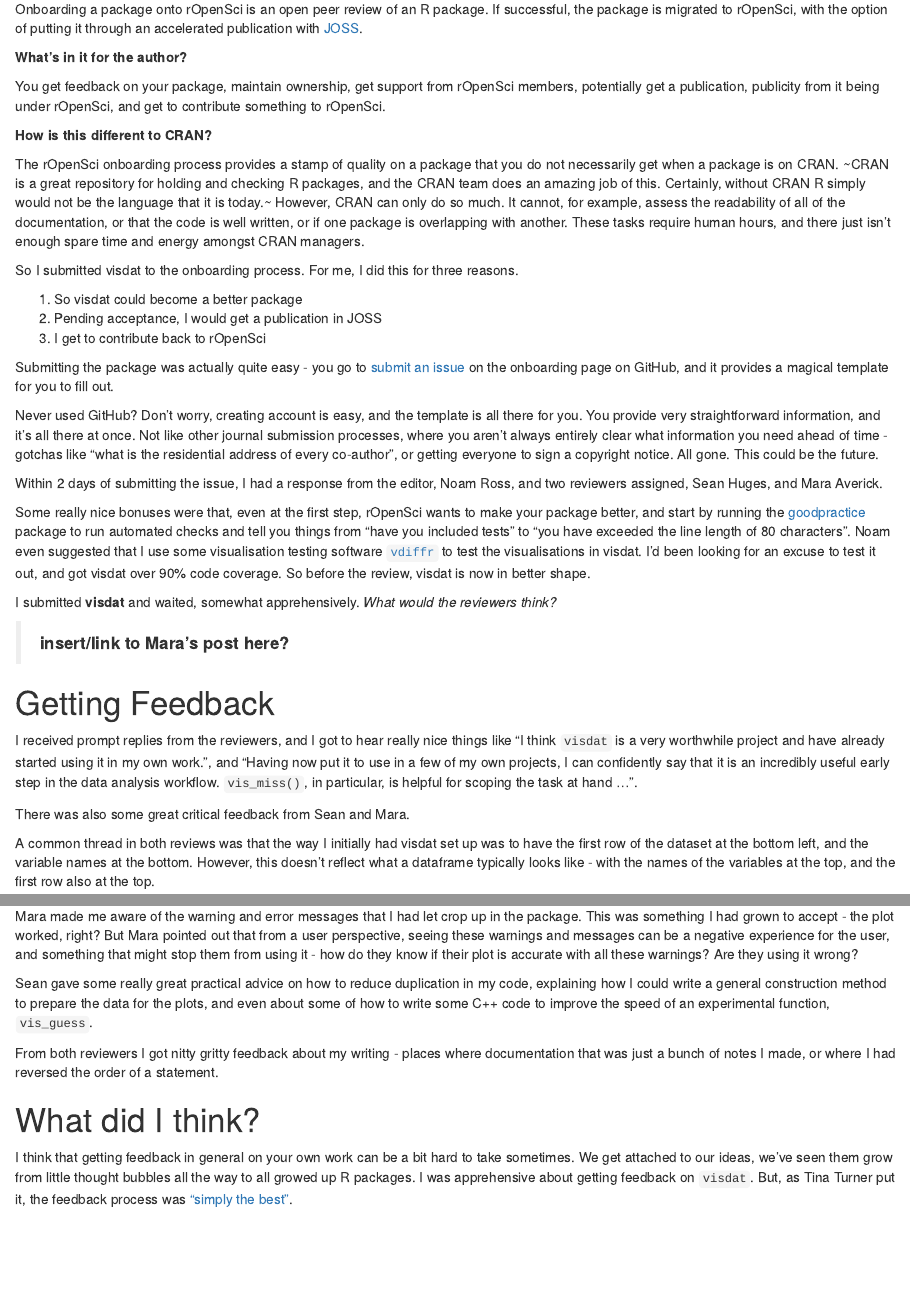
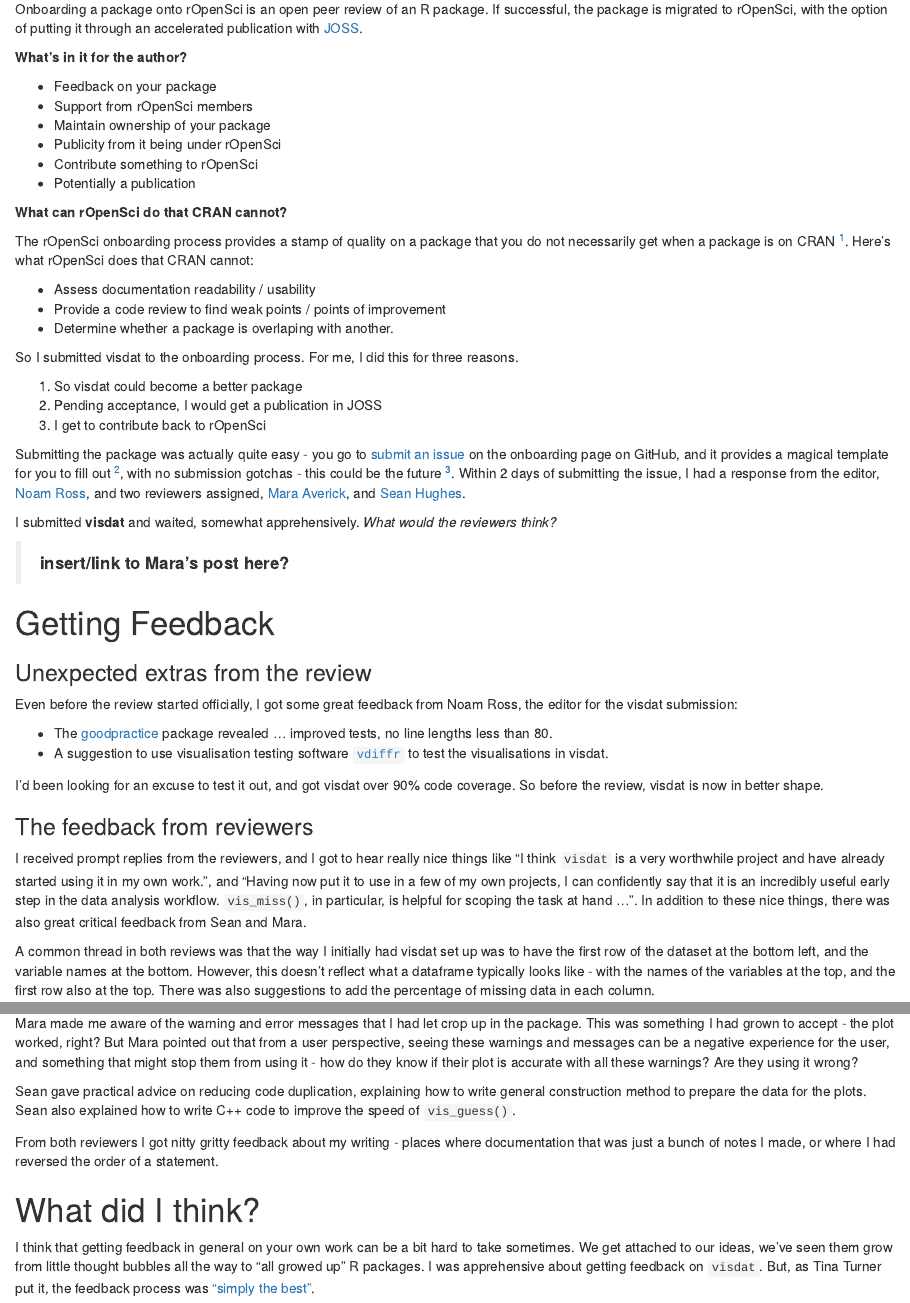
Before and after one commit to njtierney/ropensci-visdat, an R Markdown document (nick-ropensci-visdat.Rmd): the page in a window 1100 px wide, from 560 px down, and a second part further down, joined at a grey line. Rendered offline with R 4.5, knitr and Pandoc, with nearby package versions; some code elsewhere in the file could not run offline.

Commit message:
added figs and included Mara's NOS feedback

```diff
--- a/nick-ropensci-visdat.Rmd
+++ b/nick-ropensci-visdat.Rmd
@@ -43,11 +43,22 @@ Onboarding a package onto rOpenSci is an open peer review of an R package. If su
 
 **What's in it for the author?**
 
-You get feedback on your package, maintain ownership, get support from rOpenSci members, potentially get a publication, publicity from it being under rOpenSci, and get to contribute something to rOpenSci.
+* Feedback on your package
+* Support from rOpenSci members
+* Maintain ownership of your package
+* Publicity from it being under rOpenSci
+* Contribute something to rOpenSci
+* Potentially a publication
 
-**How is this different to CRAN?**
+**What can rOpenSci do that CRAN cannot?**
 
-The rOpenSci onboarding process provides a stamp of quality on a package that you do not necessarily get when a package is on CRAN. ~CRAN is a great repository for holding and checking R packages, and the CRAN team does an amazing job of this. Certainly, without CRAN R simply would not be the language that it is today.~ However, CRAN can only do so much. It cannot, for example, assess the readability of all of the documentation, or that the code is well written, or if one package is overlapping with another. These tasks require human hours, and there just isn't enough spare time and energy amongst CRAN managers.
+The rOpenSci onboarding process provides a stamp of quality on a package that you do not necessarily get when a package is on CRAN [^3]. Here's what rOpenSci does that CRAN cannot:
+
+- Assess documentation readability / usability
+- Provide a code review to find weak points / points of improvement
+- Determine whether a package is overlaping with another.
+
+[^3]: CRAN is an essential part of what makes the r-project successful and certainly without CRAN R simply would not be the language that it is today. The tasks provided by the rOpenSci onboarding require human hours, and there just isn't enough spare time and energy amongst CRAN managers.
 
 So I submitted visdat to the onboarding process. For me, I did this for three reasons.
 
@@ -55,13 +66,11 @@ So I submitted visdat to the onboarding process. For me, I did this for three re
 2. Pending acceptance, I would get a publication in JOSS
 3. I get to contribute back to rOpenSci
 
-Submitting the package was actually quite easy - you go to [submit an issue](https://github.com/ropensci/onboarding/issues/new) on the onboarding page on GitHub, and it provides a magical template for you to fill out.
+Submitting the package was actually quite easy - you go to [submit an issue](https://github.com/ropensci/onboarding/issues/new) on the onboarding page on GitHub, and it provides a magical template for you to fill out [^1], with no submission gotchas - this could be the future [^2]. Within 2 days of submitting the issue, I had a response from the editor, [Noam Ross](https://github.com/noamross), and two reviewers assigned, [Mara Averick](https://github.com/batpigandme), and [Sean Hughes](https://github.com/seaaan).
 
-Never used GitHub? Don't worry, creating account is easy, and the template is all there for you. You provide very straightforward information, and it's all there at once. Not like other journal submission processes, where you aren't always entirely clear what information you need ahead of time - gotchas like "what is the residential address of every co-author", or getting everyone to sign a copyright notice. All gone. This could be the future.
+[^1]: Never used GitHub? Don't worry, creating account is easy, and the template is all there for you. You provide very straightforward information, and it's all there at once.
 
-Within 2 days of submitting the issue, I had a response from the editor, Noam Ross, and two reviewers assigned, Sean Huges, and Mara Averick.
-
-Some really nice bonuses were that, even at the first step, rOpenSci wants to make your package better, and start by running the [goodpractice](https://github.com/MangoTheCat/goodpractice) package to run automated checks and tell you things from "have you included tests" to "you have exceeded the line length of 80 characters". Noam even suggested that I use some visualisation testing software [`vdiffr`](https://github.com/lionel-/vdiffr) to test the visualisations in visdat. I'd been looking for an excuse to test it out, and got visdat over 90% code coverage. So before the review, visdat is now in better shape.
+[^2]: With some journals, the submission process means you aren't always clear what information you need ahead of time. Gotchas include things like "what is the residential address of every co-author", or getting everyone to sign a copyright notice.
 
 I submitted **visdat** and waited, somewhat apprehensively. _What would the reviewers think?_
 
@@ -69,14 +78,17 @@ I submitted **visdat** and waited, somewhat apprehensively. _What would the revi
 
 # Getting Feedback
 
-I received prompt replies from the reviewers, and I got to hear really nice things like  "I think `visdat` is a very worthwhile project and have already started using it in my own work.", and "Having now put it to use in a few of my own projects, I can confidently say that it is an incredibly useful early step in the data analysis workflow. `vis_miss()`, in particular, is helpful for scoping the task at hand ...".
+### Unexpected extras from the review
 
-There was also some great critical feedback from Sean and Mara.
+Even before the review started officially, I got some great feedback from Noam Ross, the editor for the visdat submission:
 
-A common thread in both reviews was that the way I initially had visdat set up was to have the first row of the dataset at the bottom left, and the variable names at the bottom. However, this doesn't reflect what a dataframe typically looks like - with the names of the variables at the top, and the first row also at the top.
+- The [goodpractice](https://github.com/MangoTheCat/goodpractice) package revealed ... improved tests, no line lengths less than 80.
+- A suggestion to use visualisation testing software [`vdiffr`](https://github.com/lionel-/vdiffr) to test the visualisations in visdat.
 
-<old plot> | <current plot>
+I'd been looking for an excuse to test it out, and got visdat over 90% code coverage. So before the review, visdat is now in better shape.
 
-There was also suggestions to add the percentage of missing data in each column.
+### The feedback from reviewers
 
-<old plot> | <current plot>
+I received prompt replies from the reviewers, and I got to hear really nice things like  "I think `visdat` is a very worthwhile project and have already started using it in my own work.", and "Having now put it to use in a few of my own projects, I can confidently say that it is an incredibly useful early step in the data analysis workflow. `vis_miss()`, in particular, is helpful for scoping the task at hand ...". In addition to these nice things, there was also great critical feedback from Sean and Mara.
+
+A common thread in both reviews was that the way I initially had visdat set up was to have the first row of the dataset at the bottom left, and the variable names at the bottom. However, this doesn't reflect what a dataframe typically looks like - with the names of the variables at the top, and the first row also at the top. There was also suggestions to add the percentage of missing data in each column.
@@ -83,13 +117,13 @@ There was also suggestions to add the percentage of missing data in each column.
 
 Mara made me aware of the warning and error messages that I had let crop up in the package. This was something I had grown to accept - the plot worked, right? But Mara pointed out that from a user perspective, seeing these warnings and messages can be a negative experience for the user, and something that might stop them from using it - how do they know if their plot is accurate with all these warnings? Are they using it wrong?
 
-Sean gave some really great practical advice on how to reduce duplication in my code, explaining how I could write a general construction method to prepare the data for the plots, and even about some of how to write some C++ code to improve the speed of an experimental function, `vis_guess`.
+Sean gave practical advice on reducing code duplication, explaining how to write general construction method to prepare the data for the plots. Sean also explained how to write C++ code to improve the speed of `vis_guess()`.
 
 From both reviewers I got nitty gritty feedback about my writing - places where documentation that was just a bunch of notes I made, or where I had reversed the order of a statement.
 
 # What did I think?
 
-I think that getting feedback in general on your own work can be a bit hard to take sometimes. We get attached to our ideas, we've seen them grow from little thought bubbles all the way to all growed up R packages. I was apprehensive about getting feedback on `visdat`. But, as Tina Turner put it, the feedback process was ["simply the best"](https://www.youtube.com/watch?v=mNU3aIJs88g).
+I think that getting feedback in general on your own work can be a bit hard to take sometimes. We get attached to our ideas, we've seen them grow from little thought bubbles all the way to "all growed up" R packages. I was apprehensive about getting feedback on `visdat`. But, as Tina Turner put it, the feedback process was ["simply the best"](https://www.youtube.com/watch?v=mNU3aIJs88g).
 
 Boiling down the onboarding review process down to a few key points, I would say it is **transparent**, **friendly**, and **thorough**.
 
```
Also changed, not shown: figs/blog-vis-dat-compare-1.png (added), figs/blog-vis-dat-compare-2.png (added), figs/blog-vis-dat-compare-3.png (added), figs/blog-vis-dat-compare-4.png (added), figs/blog-vis-miss-compare-1.png (added), figs/blog-vis-miss-compare-2.png (added), nick-ropensci-visdat.html, nick-ropensci-visdat.md, nick-ropensci-visdat.Rmd (22 more changed lines).
